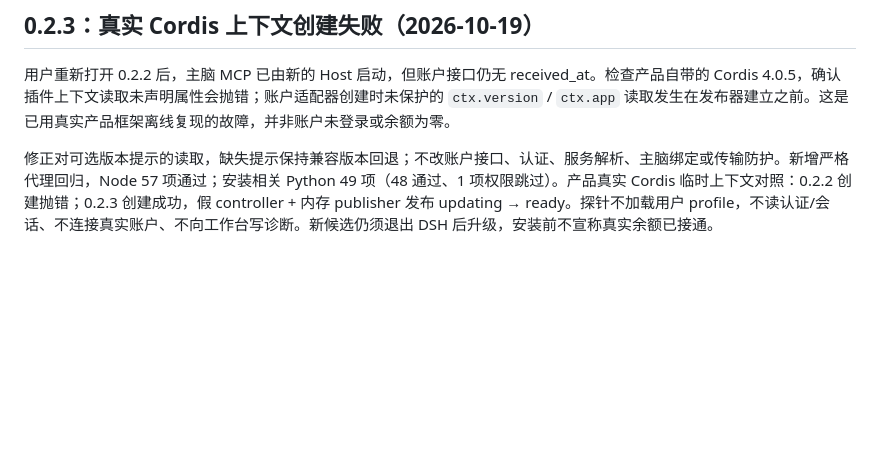
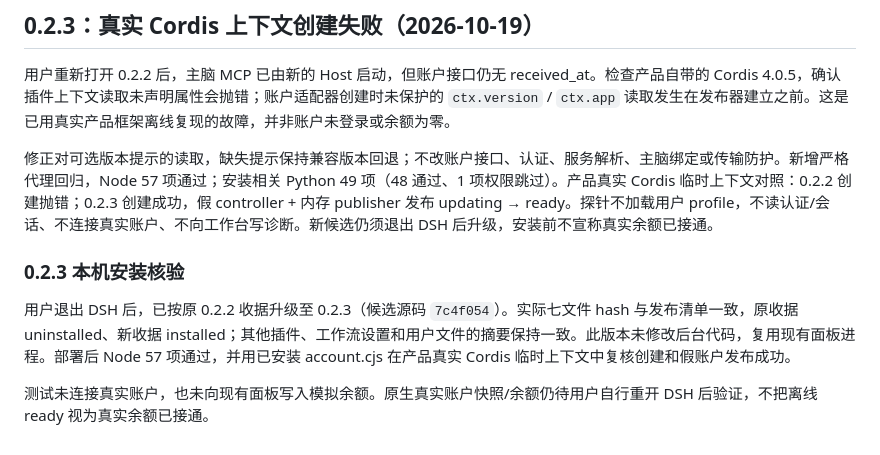
Before and after one commit to Gambler134201/multi-agent-collaboration, a Markdown page: docs/DSH_BRAIN_PLUGIN.md, the part around the change. Rendered like a GitHub page; blank space fills up the shorter version.

Commit message:
docs: record verified DSH 0.2.3 installation

```diff
--- a/docs/DSH_BRAIN_PLUGIN.md
+++ b/docs/DSH_BRAIN_PLUGIN.md
@@ -243,3 +243,9 @@ DSH 由用户自行重新打开；真实账户快照、余额展示和原生会
 用户重新打开 0.2.2 后，主脑 MCP 已由新的 Host 启动，但账户接口仍无 received_at。检查产品自带的 Cordis 4.0.5，确认插件上下文读取未声明属性会抛错；账户适配器创建时未保护的 `ctx.version` / `ctx.app` 读取发生在发布器建立之前。这是已用真实产品框架离线复现的故障，并非账户未登录或余额为零。
 
 修正对可选版本提示的读取，缺失提示保持兼容版本回退；不改账户接口、认证、服务解析、主脑绑定或传输防护。新增严格代理回归，Node 57 项通过；安装相关 Python 49 项（48 通过、1 项权限跳过）。产品真实 Cordis 临时上下文对照：0.2.2 创建抛错；0.2.3 创建成功，假 controller + 内存 publisher 发布 updating → ready。探针不加载用户 profile，不读认证/会话、不连接真实账户、不向工作台写诊断。新候选仍须退出 DSH 后升级，安装前不宣称真实余额已接通。
+
+### 0.2.3 本机安装核验
+
+用户退出 DSH 后，已按原 0.2.2 收据升级至 0.2.3（候选源码 `7c4f054`）。实际七文件 hash 与发布清单一致，原收据 uninstalled、新收据 installed；其他插件、工作流设置和用户文件的摘要保持一致。此版本未修改后台代码，复用现有面板进程。部署后 Node 57 项通过，并用已安装 account.cjs 在产品真实 Cordis 临时上下文中复核创建和假账户发布成功。
+
+测试未连接真实账户，也未向现有面板写入模拟余额。原生真实账户快照/余额仍待用户自行重开 DSH 后验证，不把离线 ready 视为真实余额已接通。
```
